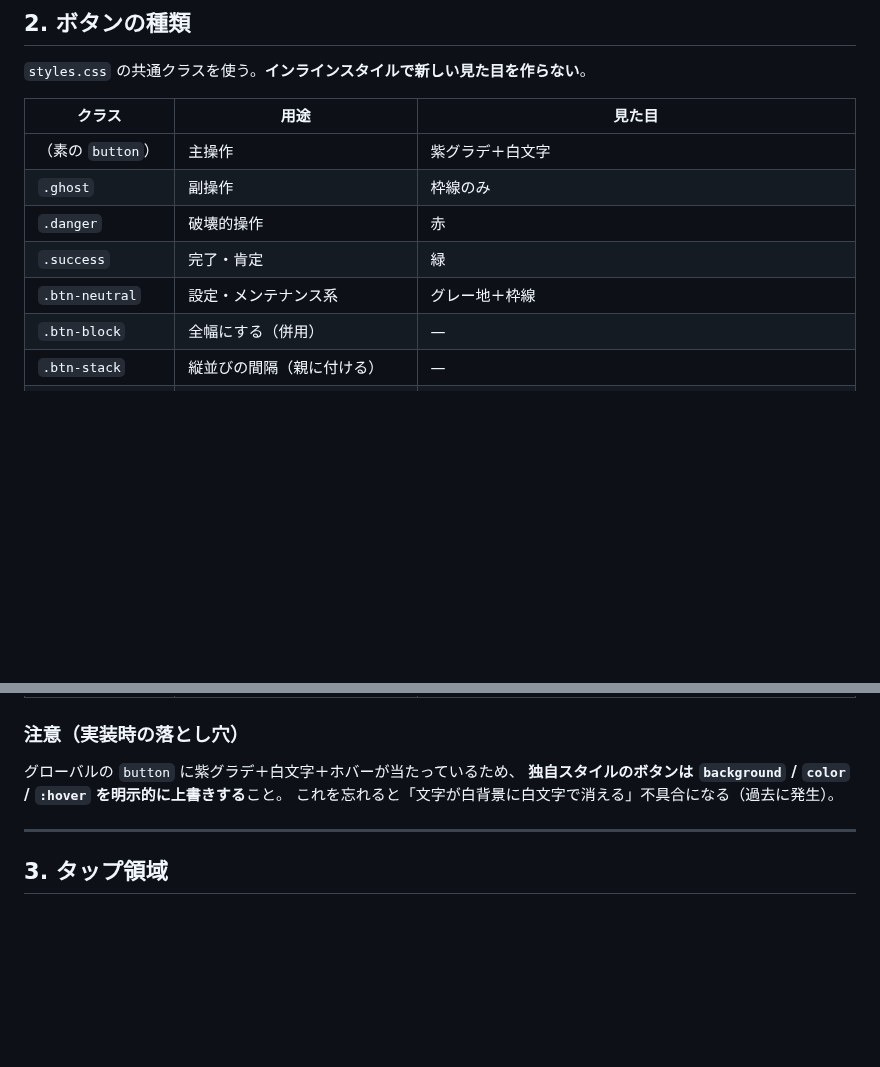
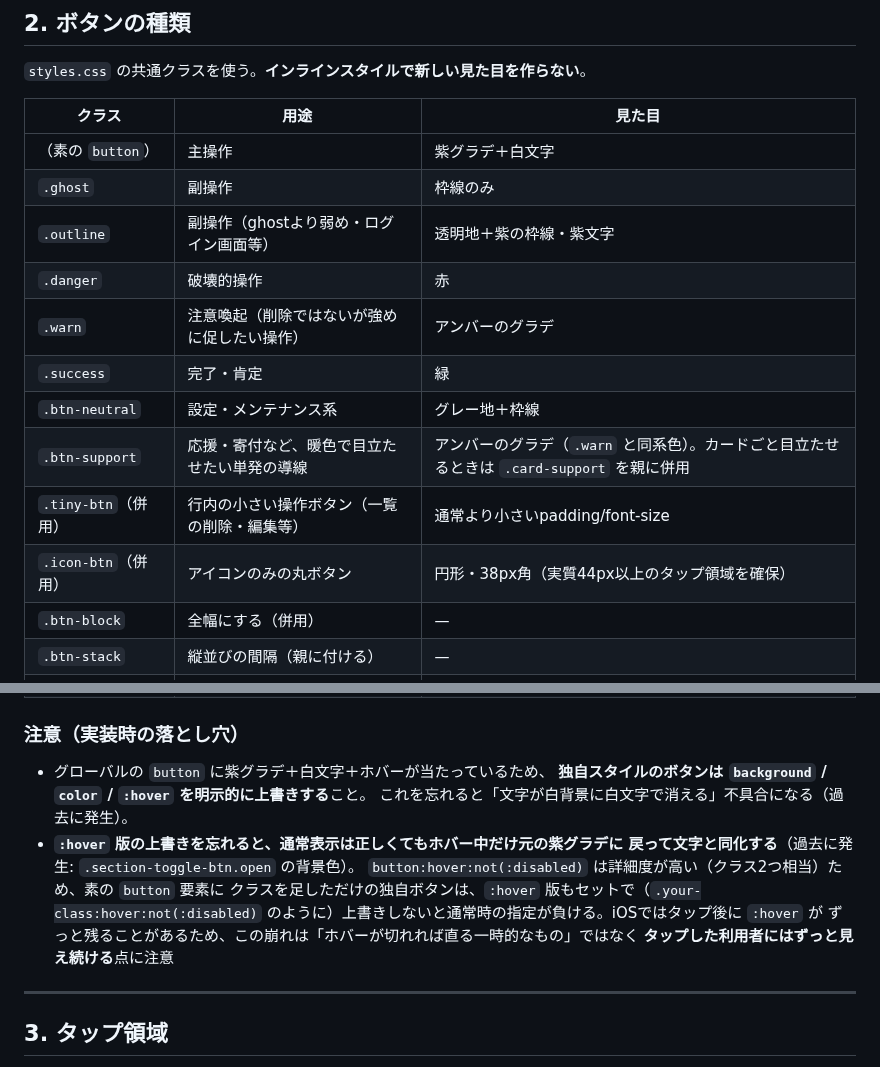
Before and after one commit to b-w-hiroki/otsukai, a Markdown page: docs/rules/ui.md, 2 parts joined by grey strips. Drawn GitHub-style; blank space fills up the shorter version.

```diff
--- a/docs/rules/ui.md
+++ b/docs/rules/ui.md
@@ -37,9 +37,14 @@
 |---|---|---|
 | （素の `button`） | 主操作 | 紫グラデ＋白文字 |
 | `.ghost` | 副操作 | 枠線のみ |
+| `.outline` | 副操作（ghostより弱め・ログイン画面等） | 透明地＋紫の枠線・紫文字 |
 | `.danger` | 破壊的操作 | 赤 |
+| `.warn` | 注意喚起（削除ではないが強めに促したい操作） | アンバーのグラデ |
 | `.success` | 完了・肯定 | 緑 |
 | `.btn-neutral` | 設定・メンテナンス系 | グレー地＋枠線 |
+| `.btn-support` | 応援・寄付など、暖色で目立たせたい単発の導線 | アンバーのグラデ（`.warn` と同系色）。カードごと目立たせるときは `.card-support` を親に併用 |
+| `.tiny-btn`（併用） | 行内の小さい操作ボタン（一覧の削除・編集等） | 通常より小さいpadding/font-size |
+| `.icon-btn`（併用） | アイコンのみの丸ボタン | 円形・38px角（実質44px以上のタップ領域を確保） |
 | `.btn-block` | 全幅にする（併用） | — |
 | `.btn-stack` | 縦並びの間隔（親に付ける） | — |
 | `.section-toggle-btn` | 折りたたみの見出しボタン | 枠線＋シェブロン ▾/▴ |
@@ -50,9 +55,16 @@
 | `.topbar-icon-btn` | **コア機能ではない副次的な導線**をトップバーに置く（例: 🏆ミッション） | 円形アイコンボタン（44×44px）。`.howto-btn`（？ボタン）と対の位置（名前と？の間）に置く想定 |
 
 ### 注意（実装時の落とし穴）
-グローバルの `button` に紫グラデ＋白文字＋ホバーが当たっているため、
-**独自スタイルのボタンは `background` / `color` / `:hover` を明示的に上書きする**こと。
-これを忘れると「文字が白背景に白文字で消える」不具合になる（過去に発生）。
+- グローバルの `button` に紫グラデ＋白文字＋ホバーが当たっているため、
+  **独自スタイルのボタンは `background` / `color` / `:hover` を明示的に上書きする**こと。
+  これを忘れると「文字が白背景に白文字で消える」不具合になる（過去に発生）。
+- **`:hover` 版の上書きを忘れると、通常表示は正しくてもホバー中だけ元の紫グラデに
+  戻って文字と同化する**（過去に発生: `.section-toggle-btn.open` の背景色）。
+  `button:hover:not(:disabled)` は詳細度が高い（クラス2つ相当）ため、素の `button` 要素に
+  クラスを足しただけの独自ボタンは、`:hover` 版もセットで（`.your-class:hover:not(:disabled)`
+  のように）上書きしないと通常時の指定が負ける。iOSではタップ後に `:hover` が
+  ずっと残ることがあるため、この崩れは「ホバーが切れれば直る一時的なもの」ではなく
+  **タップした利用者にはずっと見え続ける**点に注意
 
 ---
 
```
Also changed, not shown: docs/screenshots/11-stock.png, docs/screenshots/13-member-admin.png, docs/screenshots/14-maintenance.png, docs/screenshots/16-stock-cycle.png, 2 other files.
